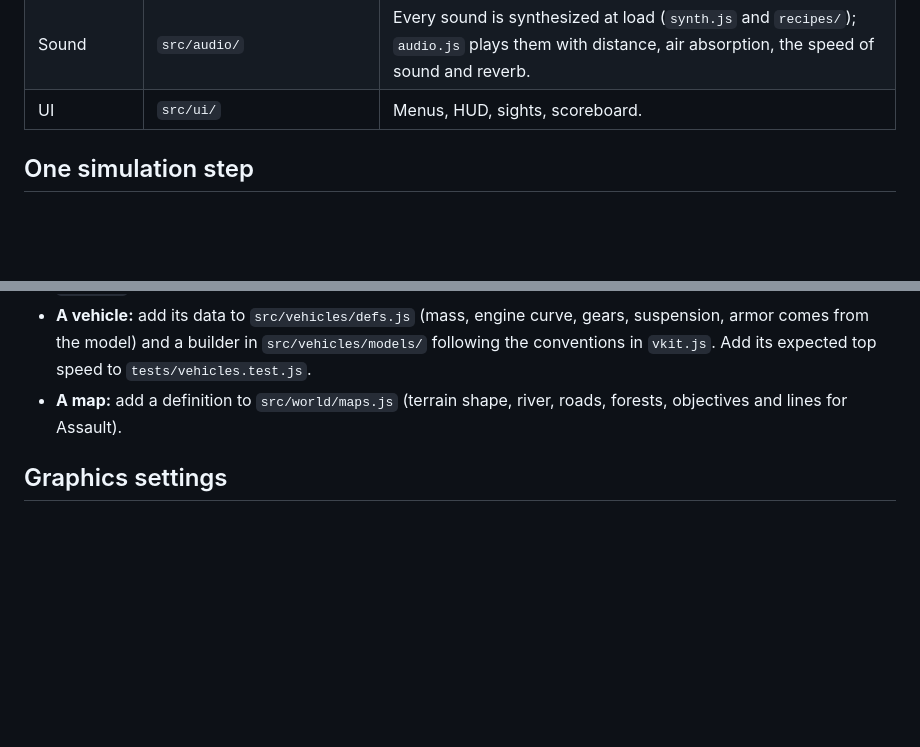
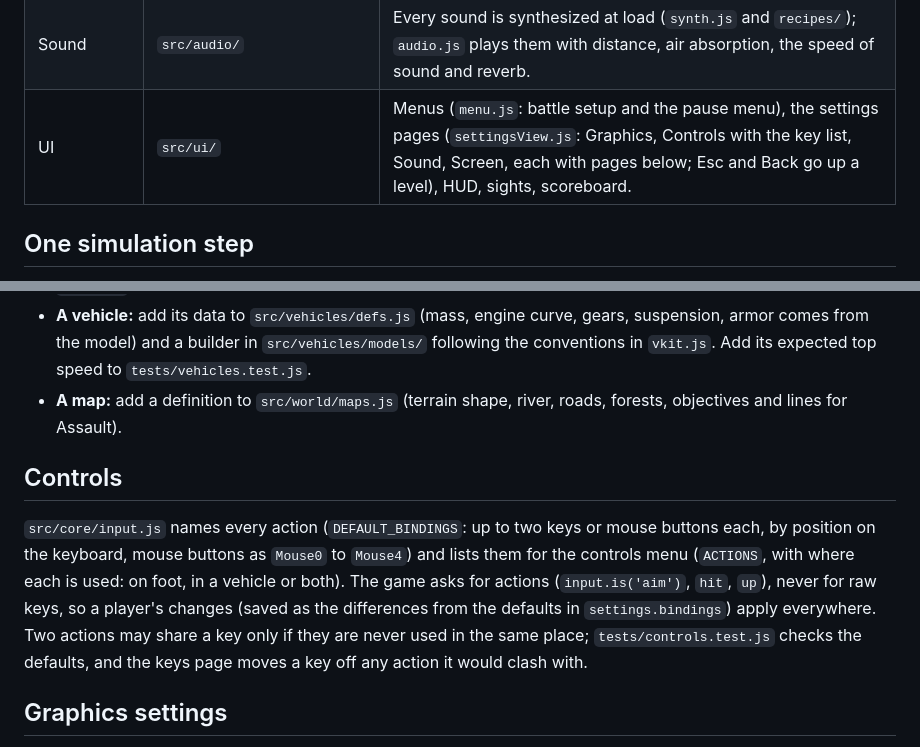
Before and after one commit to Josiah-Turnquist/hng, a Markdown page: docs/DESIGN.md, 2 parts joined by grey strips. GitHub-like rendering; blank space fills up the shorter version.

```diff
--- a/docs/DESIGN.md
+++ b/docs/DESIGN.md
@@ -25,7 +25,7 @@ Plain ES modules and three.js, no build step during development (`npm start` ser
 | Game | `src/game/` | `game.js` (the match: update order, hits, explosions, vehicles, bots), `player.js` and `vehicleControl.js` (the player), `modes/` (Assault, firing range). |
 | Rendering | `src/render/` | HDR pipeline (`pipeline.js`, shaders in `postfx.glsl.js`): contact shadows (SSAO), atmosphere and height fog from depth, edge smoothing (FXAA, 4x MSAA with alpha to coverage, or TAA), camera motion blur, focus blur when aiming, sun rays, bloom, eye adaptation (and an exposure that follows the daylight, so a low sun reads as warm rather than dim), ACES tone mapping and a film grade; cascaded shadow maps; sky with clouds and a late-afternoon sun (each map sets its sun in `maps.js`; the light's color and strength follow from how much air it crosses, `sky.js`); GPU-baked procedural textures; lit soft particles and decals; spent cases. |
 | Sound | `src/audio/` | Every sound is synthesized at load (`synth.js` and `recipes/`); `audio.js` plays them with distance, air absorption, the speed of sound and reverb. |
-| UI | `src/ui/` | Menus, HUD, sights, scoreboard. |
+| UI | `src/ui/` | Menus (`menu.js`: battle setup and the pause menu), the settings pages (`settingsView.js`: Graphics, Controls with the key list, Sound, Screen, each with pages below; Esc and Back go up a level), HUD, sights, scoreboard. |
 
 ## One simulation step
 
@@ -52,6 +52,10 @@ Vehicles answer the same ray query with their armor plates (oriented boxes from
 - **A vehicle:** add its data to `src/vehicles/defs.js` (mass, engine curve, gears, suspension, armor comes from the model) and a builder in `src/vehicles/models/` following the conventions in `vkit.js`. Add its expected top speed to `tests/vehicles.test.js`.
 - **A map:** add a definition to `src/world/maps.js` (terrain shape, river, roads, forests, objectives and lines for Assault).
 
+## Controls
+
+`src/core/input.js` names every action (`DEFAULT_BINDINGS`: up to two keys or mouse buttons each, by position on the keyboard, mouse buttons as `Mouse0` to `Mouse4`) and lists them for the controls menu (`ACTIONS`, with where each is used: on foot, in a vehicle or both). The game asks for actions (`input.is('aim')`, `hit`, `up`), never for raw keys, so a player's changes (saved as the differences from the defaults in `settings.bindings`) apply everywhere. Two actions may share a key only if they are never used in the same place; `tests/controls.test.js` checks the defaults, and the keys page moves a key off any action it would clash with.
+
 ## Graphics settings
 
 `src/core/settings.js` lists every graphics option (`GRAPHICS_OPTIONS`: label, plain-English note, choices or range, and whether it applies at once) and the four presets (`GRAPHICS_PRESETS`). `settings.quality` resolves the options into the numbers the renderer reads (shadow maps and their size, edge smoothing mode, texture size...). Changing a setting in the menus calls `App.applyGraphics()`, which passes the new quality to the pipeline (`apply`), the world (`applyQuality`: shadows, terrain, vegetation distances and grass, sky) and the effects; only texture detail waits for the next battle. On the first start the preset is picked from the graphics card the browser reports (`detectQuality`).
```
Also changed, not shown: README.md (+5 -3 lines).
